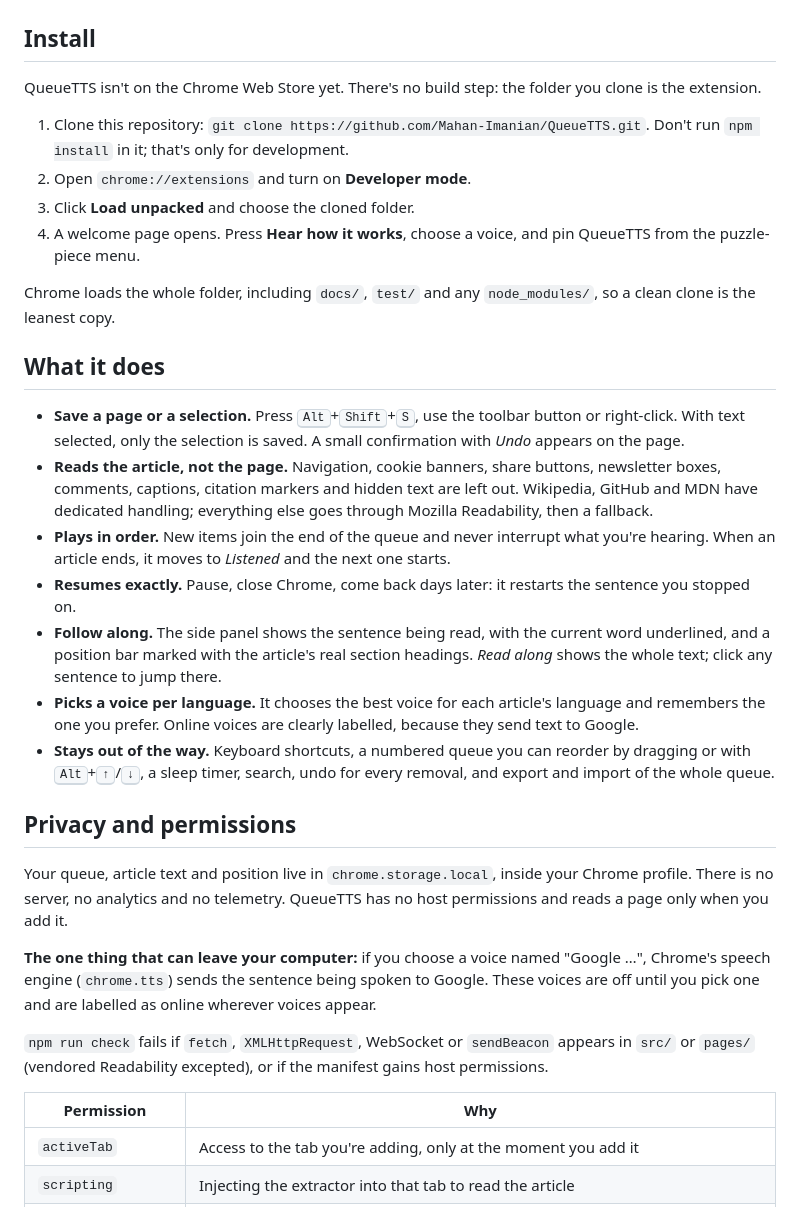
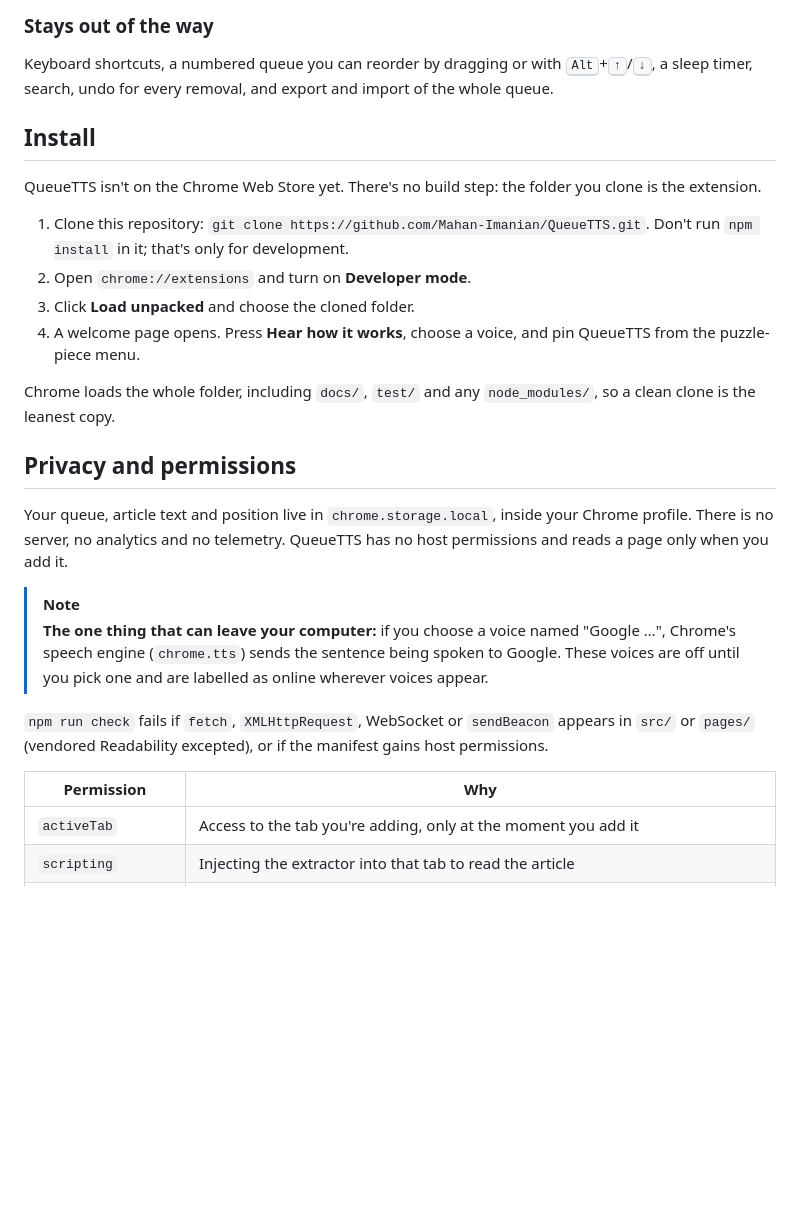
Before and after one commit to Mahan-Imanian/QueueTTS, a Markdown page: README.md, the part around one of its changes. Drawn GitHub-style; blank space fills up the shorter version.

```diff
--- a/README.md
+++ b/README.md
@@ -18,3 +49,6 @@ Save articles or selected text as you find them. QueueTTS reads them aloud in or
+### Stays out of the way
+
+Keyboard shortcuts, a numbered queue you can reorder by dragging or with <kbd>Alt</kbd>+<kbd>↑</kbd>/<kbd>↓</kbd>, a sleep timer, search, undo for every removal, and export and import of the whole queue.
 
 ## Install
 
@@ -27,26 +61,17 @@ QueueTTS isn't on the Chrome Web Store yet. There's no build step: the folder yo
 
 Chrome loads the whole folder, including `docs/`, `test/` and any `node_modules/`, so a clean clone is the leanest copy.
 
-## What it does
-
-- **Save a page or a selection.** Press <kbd>Alt</kbd>+<kbd>Shift</kbd>+<kbd>S</kbd>, use the toolbar button or right-click. With text selected, only the selection is saved. A small confirmation with *Undo* appears on the page.
-- **Reads the article, not the page.** Navigation, cookie banners, share buttons, newsletter boxes, comments, captions, citation markers and hidden text are left out. Wikipedia, GitHub and MDN have dedicated handling; everything else goes through Mozilla Readability, then a fallback.
-- **Plays in order.** New items join the end of the queue and never interrupt what you're hearing. When an article ends, it moves to *Listened* and the next one starts.
-- **Resumes exactly.** Pause, close Chrome, come back days later: it restarts the sentence you stopped on.
-- **Follow along.** The side panel shows the sentence being read, with the current word underlined, and a position bar marked with the article's real section headings. *Read along* shows the whole text; click any sentence to jump there.
-- **Picks a voice per language.** It chooses the best voice for each article's language and remembers the one you prefer. Online voices are clearly labelled, because they send text to Google.
-- **Stays out of the way.** Keyboard shortcuts, a numbered queue you can reorder by dragging or with <kbd>Alt</kbd>+<kbd>↑</kbd>/<kbd>↓</kbd>, a sleep timer, search, undo for every removal, and export and import of the whole queue.
-
 ## Privacy and permissions
 
 Your queue, article text and position live in `chrome.storage.local`, inside your Chrome profile. There is no server, no analytics and no telemetry. QueueTTS has no host permissions and reads a page only when you add it.
 
-**The one thing that can leave your computer:** if you choose a voice named "Google …", Chrome's speech engine (`chrome.tts`) sends the sentence being spoken to Google. These voices are off until you pick one and are labelled as online wherever voices appear.
+> [!NOTE]
+> **The one thing that can leave your computer:** if you choose a voice named "Google …", Chrome's speech engine (`chrome.tts`) sends the sentence being spoken to Google. These voices are off until you pick one and are labelled as online wherever voices appear.
 
 `npm run check` fails if `fetch`, `XMLHttpRequest`, WebSocket or `sendBeacon` appears in `src/` or `pages/` (vendored Readability excepted), or if the manifest gains host permissions.
 
 | Permission | Why |
-|---|---|
+| --- | --- |
 | `activeTab` | Access to the tab you're adding, only at the moment you add it |
 | `scripting` | Injecting the extractor into that tab to read the article |
 | `storage` | Your queue, positions and settings |
```
Also changed, not shown: other parts of README.md (+60 -34 lines), .github/assets/cover-dark.png (added), .github/assets/cover-light.png (added), .github/assets/f-settings.png (added), .github/assets/f-states.png (added), .github/assets/f-workspace.png (added), .github/assets/showcase.png (added).
